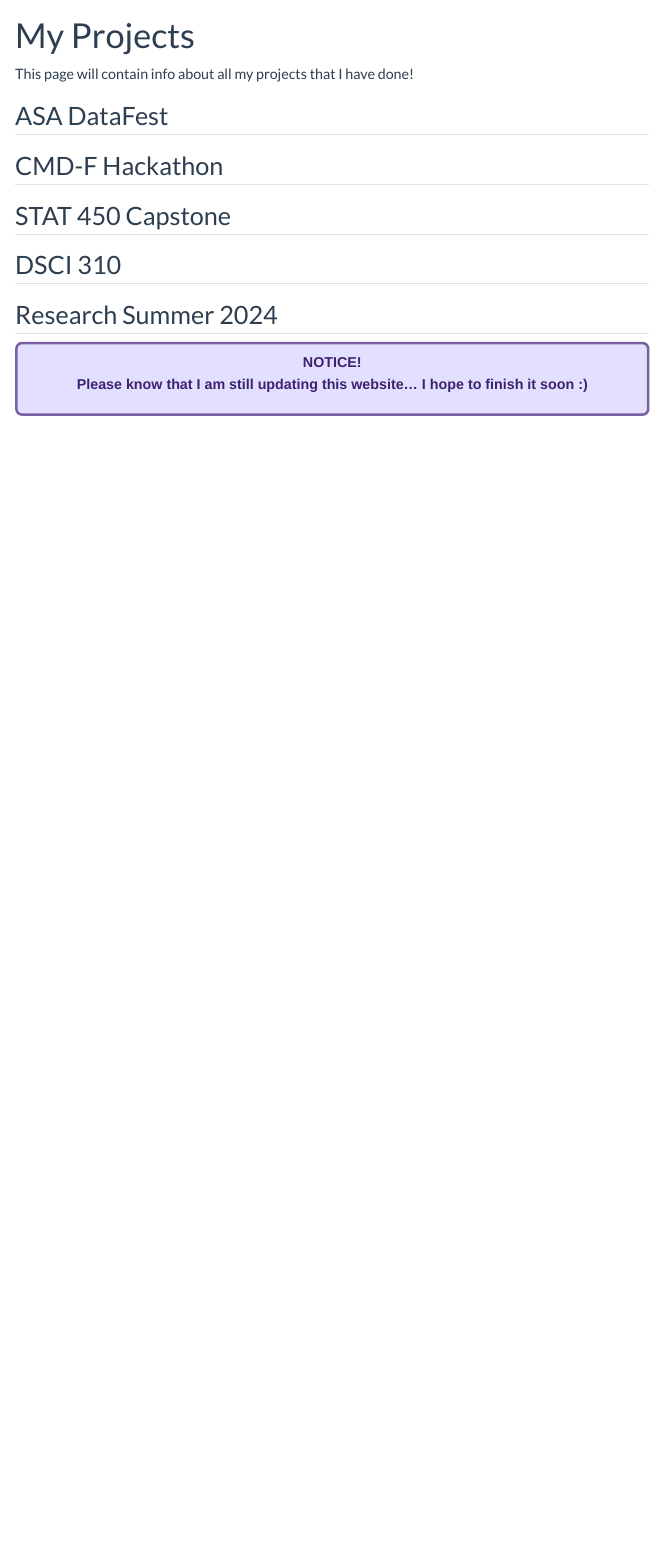
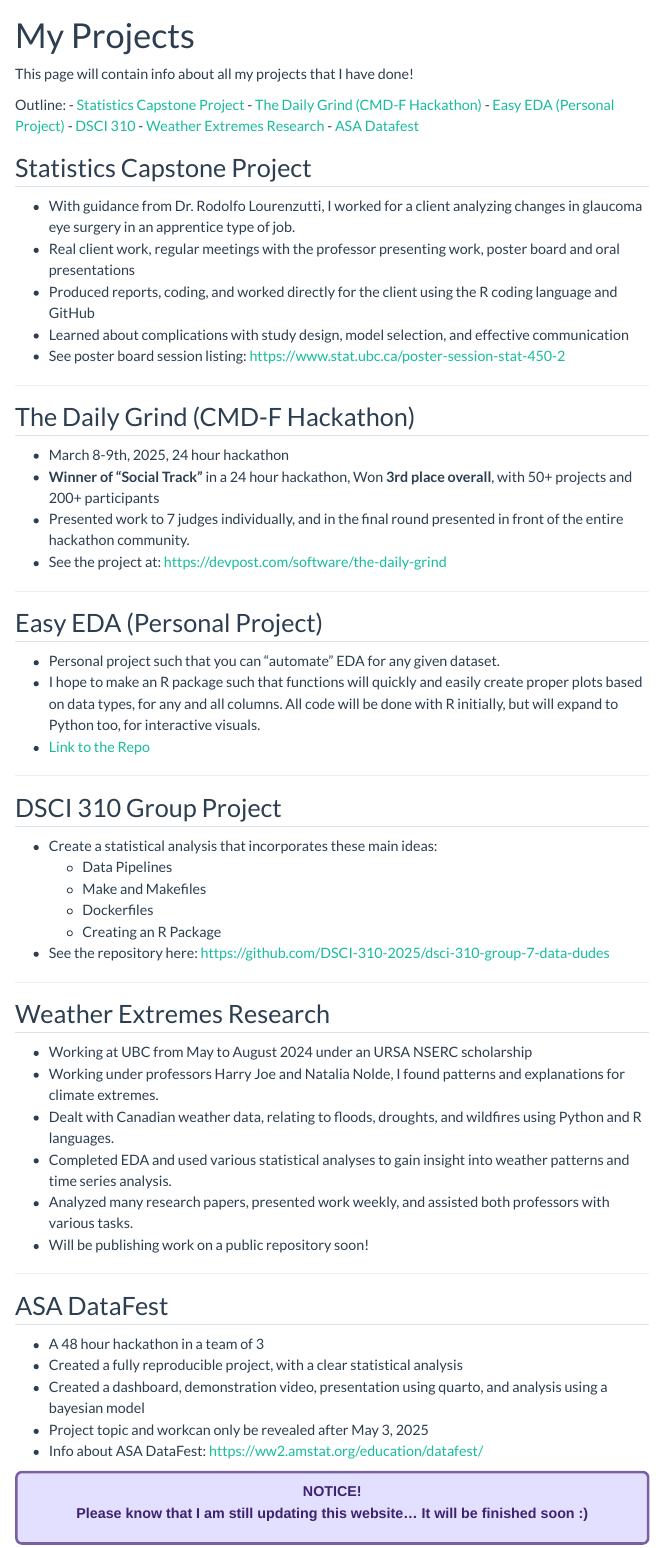
Before and after one commit to hlan22/my_website, a Quarto document (website/projects.qmd): the page in a window 1100 px wide, from its top. Rendered offline with R 4.5, knitr and Pandoc in place of Quarto, with nearby package versions; menus at the side of the page are left out.

Commit message:
simplify website to just 2 pages for now, additions to projects page

```diff
--- a/website/_quarto.yml
+++ b/website/_quarto.yml
@@ -9,9 +9,6 @@ website:
       - href: index.qmd
         text: Home
       - projects.qmd
-      - visualizations.qmd
-      - courses.qmd
-      - website_info.qmd
 
 format:
   html:
--- a/website/projects.qmd
+++ b/website/projects.qmd
@@ -7,19 +7,77 @@ format:
 
 This page will contain info about all my projects that I have done!
 
-## ASA DataFest
+Outline:
+- [Statistics Capstone Project](#capstone)
+- [The Daily Grind (CMD-F Hackathon)](#cmdf)
+- [Easy EDA (Personal Project)](#easy)
+- [DSCI 310](#reproducible)
+- [Weather Extremes Research](#research)
+- [ASA Datafest](#datafest)
 
-## CMD-F Hackathon
 
-## STAT 450 Capstone
+## Statistics Capstone Project {#capstone}
 
-## DSCI 310
+* With guidance from Dr. Rodolfo Lourenzutti, I worked for a client analyzing changes in glaucoma eye surgery in an apprentice type of job.
+* Real client work, regular meetings with the professor presenting work, poster board and oral presentations
+* Produced reports, coding, and worked directly for the client using the R coding language and GitHub
+* Learned about complications with study design, model selection, and effective communication
+* See poster board session listing: <https://www.stat.ubc.ca/poster-session-stat-450-2>
 
-## Research Summer 2024
+---
+
+## The Daily Grind (CMD-F Hackathon) {#cmdf}
+
+* March 8-9th, 2025, 24 hour hackathon
+* **Winner of “Social Track”** in a 24 hour hackathon, Won **3rd place overall**, with 50+ projects and 200+ participants
+* Presented work to 7 judges individually, and in the final round presented in front of the entire hackathon community.
+* See the project at: <https://devpost.com/software/the-daily-grind>
+
+---
+
+## Easy EDA (Personal Project) {#easy}
+
+* Personal project such that you can “automate” EDA for any given dataset.
+* I hope to make an R package such that functions will quickly and easily create proper plots based on data types, for any and all columns. All code will be done with R initially, but will expand to Python too, for interactive visuals.
+* [Link to the Repo](https://github.com/hlan22/easy_eda)
+
+
+---
+
+## DSCI 310 Group Project {#reproducible}
+
+* Create a statistical analysis that incorporates these main ideas:
+  * Data Pipelines
+  * Make and Makefiles
+  * Dockerfiles
+  * Creating an R Package
+* See the repository here: <https://github.com/DSCI-310-2025/dsci-310-group-7-data-dudes>
+
+---
+
+## Weather Extremes Research {#research}
+
+* Working at UBC from May to August 2024 under an URSA NSERC scholarship
+* Working under professors Harry Joe and Natalia Nolde, I found patterns and explanations for climate extremes.
+* Dealt with Canadian weather data, relating to floods, droughts, and wildfires using Python and R languages.
+* Completed EDA and used various statistical analyses to gain insight into weather patterns and time series analysis.
+* Analyzed many research papers, presented work weekly, and assisted both professors with various tasks.
+* Will be publishing work on a public repository soon!
+
+---
+
+## ASA DataFest {#datafest}
+
+* A 48 hour hackathon in a team of 3
+* Created a fully reproducible project, with a clear statistical analysis
+* Created a dashboard, demonstration video, presentation using quarto, and analysis using a bayesian model
+* Project topic and workcan only be revealed after May 3, 2025
+* Info about ASA DataFest: <https://ww2.amstat.org/education/datafest/>
+
 
 :::: purplebox
 ::: center
 **NOTICE!**\
-Please know that I am still updating this website... I hope to finish it soon :)
+Please know that I am still updating this website... It will be finished soon :)
 :::
 ::::
```
Also changed, not shown: website/index.qmd (+2 -32 lines), docs/search.json, 3 other files.
